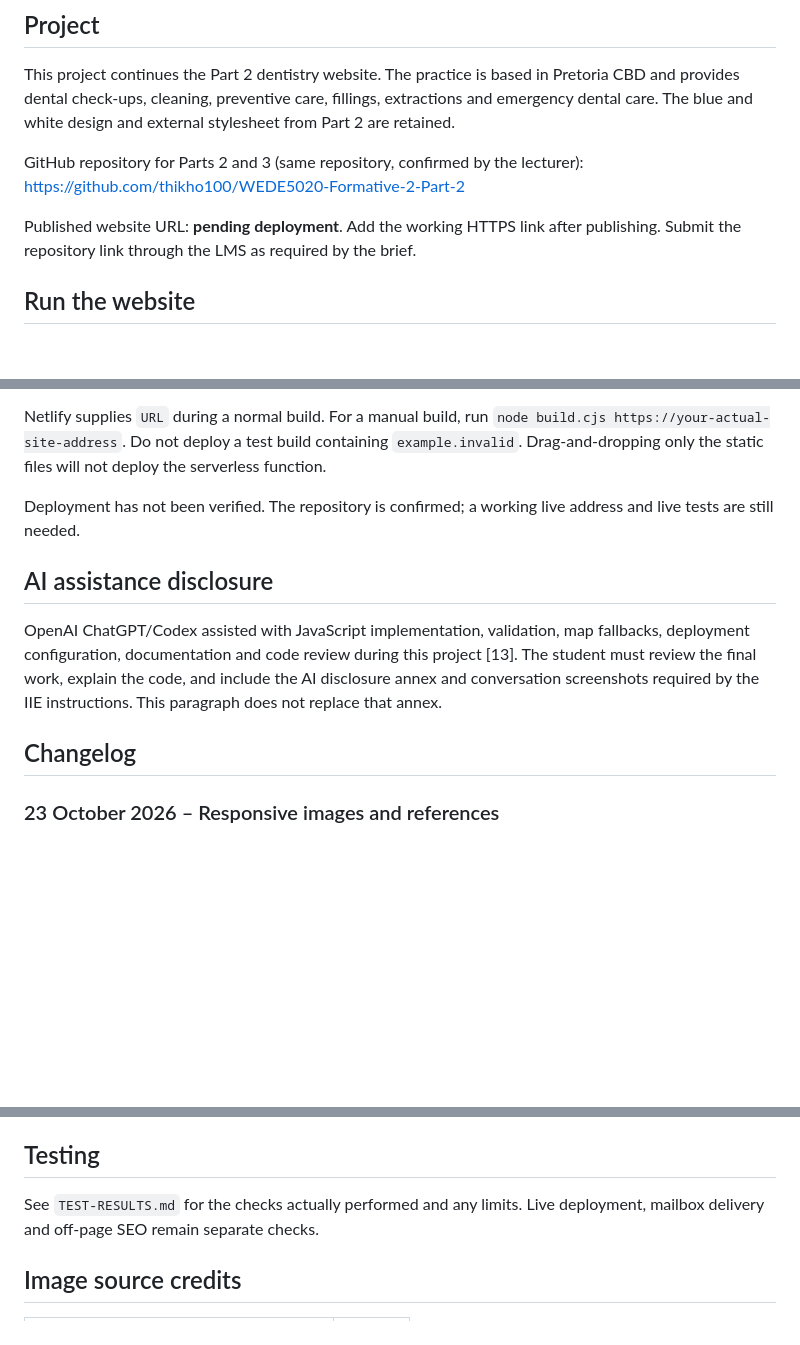
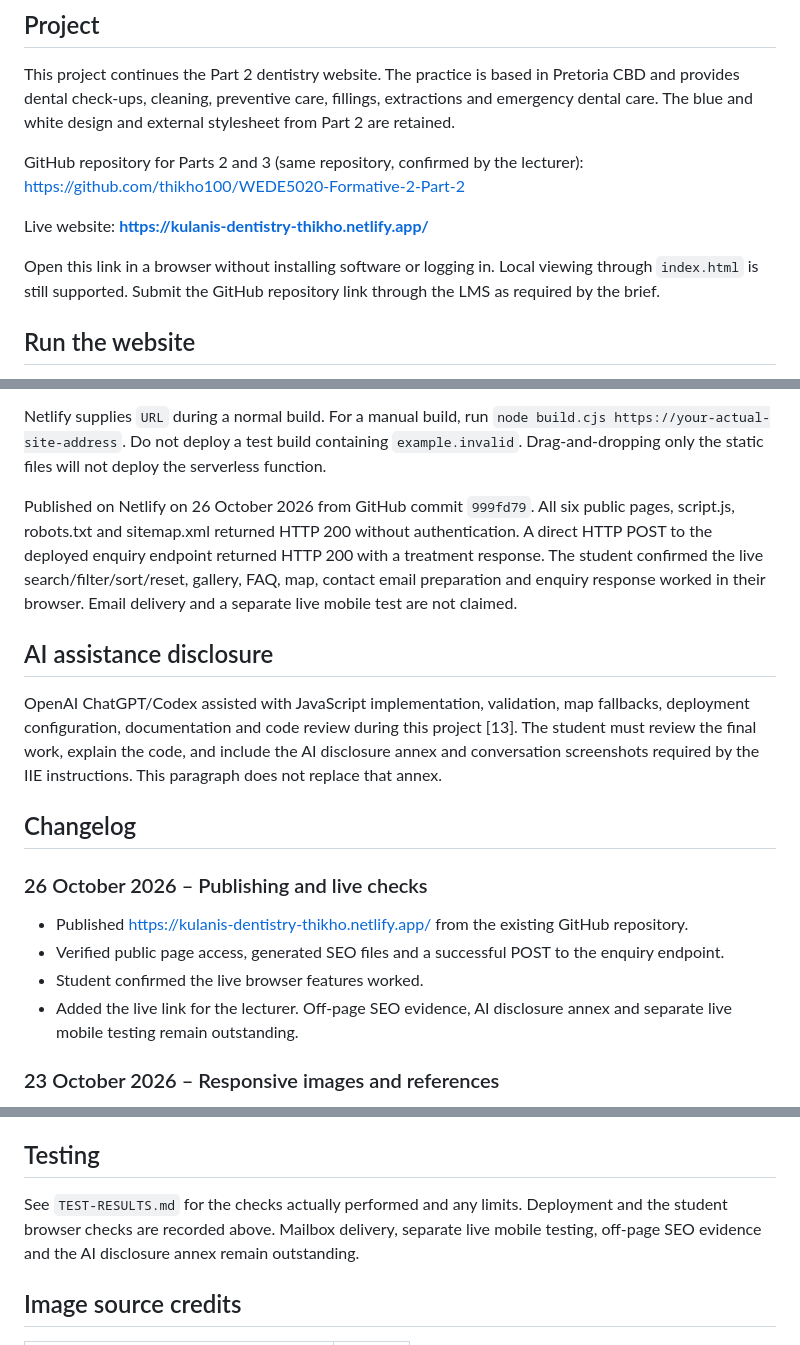
Before and after one commit to thikho100/WEDE5020-Formative-2-Part-2, a Markdown page: README.md, 3 parts joined by grey strips. Drawn GitHub-style; blank space fills up the shorter version.

Commit message:
Add live website link and deployment test results.

```diff
--- a/README.md
+++ b/README.md
@@ -11,7 +11,9 @@ This project continues the Part 2 dentistry website. The practice is based in Pr
 
 GitHub repository for Parts 2 and 3 (same repository, confirmed by the lecturer): https://github.com/thikho100/WEDE5020-Formative-2-Part-2
 
-Published website URL: **pending deployment**. Add the working HTTPS link after publishing. Submit the repository link through the LMS as required by the brief.
+Live website: **https://kulanis-dentistry-thikho.netlify.app/**
+
+Open this link in a browser without installing software or logging in. Local viewing through `index.html` is still supported. Submit the GitHub repository link through the LMS as required by the brief.
 
 ## Run the website
 
@@ -138,13 +140,20 @@ This project is prepared for a Git-connected Netlify deployment [11]. Ordinary s
 
 Netlify supplies `URL` during a normal build. For a manual build, run `node build.cjs https://your-actual-site-address`. Do not deploy a test build containing `example.invalid`. Drag-and-dropping only the static files will not deploy the serverless function.
 
-Deployment has not been verified. The repository is confirmed; a working live address and live tests are still needed.
+Published on Netlify on 26 October 2026 from GitHub commit `999fd79`. All six public pages, script.js, robots.txt and sitemap.xml returned HTTP 200 without authentication. A direct HTTP POST to the deployed enquiry endpoint returned HTTP 200 with a treatment response. The student confirmed the live search/filter/sort/reset, gallery, FAQ, map, contact email preparation and enquiry response worked in their browser. Email delivery and a separate live mobile test are not claimed.
 
 ## AI assistance disclosure
 
 OpenAI ChatGPT/Codex assisted with JavaScript implementation, validation, map fallbacks, deployment configuration, documentation and code review during this project [13]. The student must review the final work, explain the code, and include the AI disclosure annex and conversation screenshots required by the IIE instructions. This paragraph does not replace that annex.
 
 ## Changelog
+
+### 26 October 2026 – Publishing and live checks
+
+- Published https://kulanis-dentistry-thikho.netlify.app/ from the existing GitHub repository.
+- Verified public page access, generated SEO files and a successful POST to the enquiry endpoint.
+- Student confirmed the live browser features worked.
+- Added the live link for the lecturer. Off-page SEO evidence, AI disclosure annex and separate live mobile testing remain outstanding.
 
 ### 23 October 2026 – Responsive images and references
 
@@ -212,7 +221,7 @@ OpenAI ChatGPT/Codex assisted with JavaScript implementation, validation, map fa
 
 ## Testing
 
-See `TEST-RESULTS.md` for the checks actually performed and any limits. Live deployment, mailbox delivery and off-page SEO remain separate checks.
+See `TEST-RESULTS.md` for the checks actually performed and any limits. Deployment and the student browser checks are recorded above. Mailbox delivery, separate live mobile testing, off-page SEO evidence and the AI disclosure annex remain outstanding.
 
 ## Image source credits
 
```
